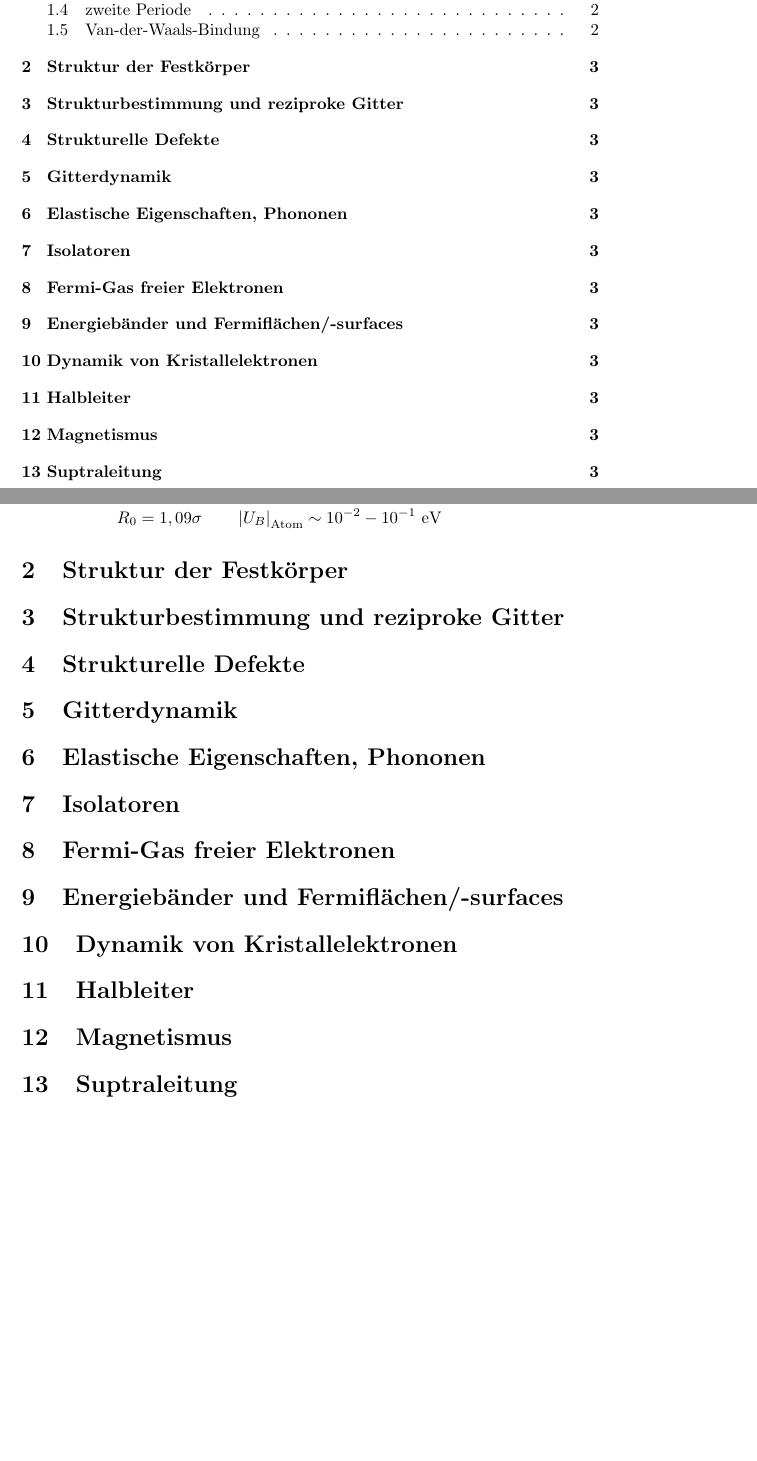
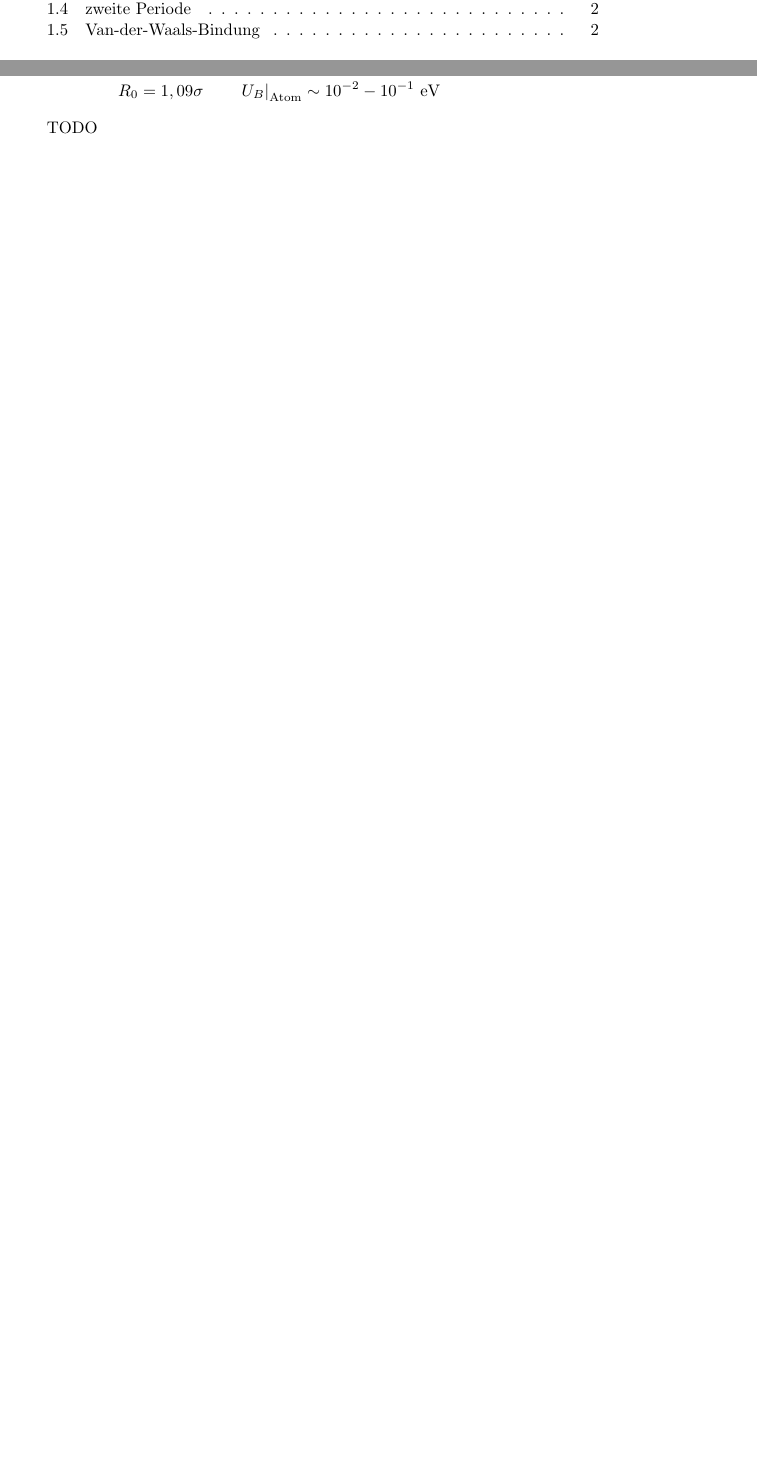
Before and after one commit to smartsammler/ex5script09, a LaTeX document (main.tex, which reads 2009-10-22.tex): two parts of pages 1 and 4 of 4, joined at a grey line, cut so that both start at the same text, the shorter picture padded with empty space. Compiled offline with pdfLaTeX.

```diff
--- a/2009-10-22.tex
+++ b/2009-10-22.tex
@@ -12,22 +12,10 @@
 \]
 
 \begin{eqnarray*}
-\left|\dfrac{\text{d}U_{B}}{\text{dR}} \right|_{R=R_{0}}  =  0 \qquad
- \left|\dfrac{\text{d}U_{B}}{\text{dR}^{2}} \right|_{R=R_{0}} & > & 0; \\
+\left.\dfrac{\text{d}U_{B}}{\text{dR}} \right|_{R=R_{0}}  =  0 \qquad
+ \left.\dfrac{\text{d}U_{B}}{\text{dR}^{2}} \right|_{R=R_{0}} & > & 0; \\
 R_{0}  =  1,09 \sigma \qquad
-\left| U_{B} \right|_{\text{Atom}}   \sim 10^{-2} - 10^{-1}~\text{eV}
+\left. U_{B} \right|_{\text{Atom}}   \sim 10^{-2} - 10^{-1}~\text{eV}
 \end{eqnarray*}
 
-
-\section{Struktur der Festkörper}
-\section{Strukturbestimmung und reziproke Gitter}
-\section{Strukturelle Defekte}
-\section{Gitterdynamik}
-\section{Elastische Eigenschaften, Phononen}
-\section{Isolatoren}
-\section{Fermi-Gas freier Elektronen}
-\section{Energiebänder und Fermiflächen/-surfaces}
-\section{Dynamik von Kristallelektronen}
-\section{Halbleiter}
-\section{Magnetismus}
-\section{Suptraleitung}
+TODO
```
Also changed, not shown: 2009-10-20.tex (+6 -4 lines), images/2009-10-27-kristall-1b-flächenspiegelung.svg (deleted), script.pdf, 2009-10-22.tex (2 more changed lines).
